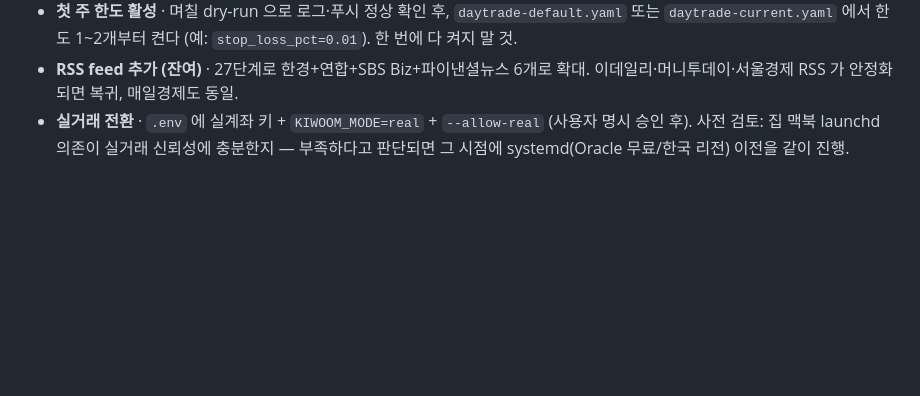
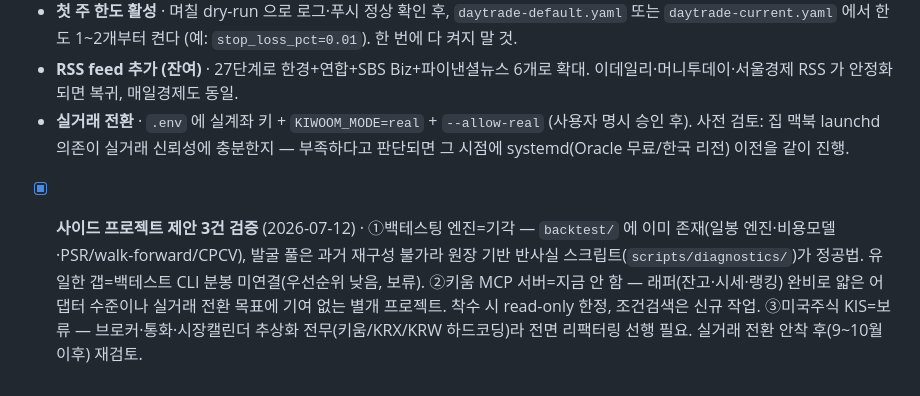
Before and after one commit to Mizeloble/auto-stock-trading, a Markdown page: todo-list.md, the part around the change. GitHub-like rendering; blank space fills up the shorter version.

Commit message:
docs(todo): 사이드 프로젝트 제안 3건 검증 결론 기록 — 백테스터 기각·MCP 보류·KIS 보류
Co-Authored-By: Claude Fable 5 <noreply@anthropic.com>

```diff
--- a/todo-list.md
+++ b/todo-list.md
@@ -240,3 +240,4 @@
 - **첫 주 한도 활성** · 며칠 dry-run 으로 로그·푸시 정상 확인 후, `daytrade-default.yaml` 또는 `daytrade-current.yaml` 에서 한도 1~2개부터 켠다 (예: `stop_loss_pct=0.01`). 한 번에 다 켜지 말 것.
 - **RSS feed 추가 (잔여)** · 27단계로 한경+연합+SBS Biz+파이낸셜뉴스 6개로 확대. 이데일리·머니투데이·서울경제 RSS 가 안정화되면 복귀, 매일경제도 동일.
 - **실거래 전환** · `.env` 에 실계좌 키 + `KIWOOM_MODE=real` + `--allow-real` (사용자 명시 승인 후). 사전 검토: 집 맥북 launchd 의존이 실거래 신뢰성에 충분한지 — 부족하다고 판단되면 그 시점에 systemd(Oracle 무료/한국 리전) 이전을 같이 진행.
+- [x] **사이드 프로젝트 제안 3건 검증** (2026-07-12) · ①백테스팅 엔진=기각 — `backtest/` 에 이미 존재(일봉 엔진·비용모델·PSR/walk-forward/CPCV), 발굴 풀은 과거 재구성 불가라 원장 기반 반사실 스크립트(`scripts/diagnostics/`)가 정공법. 유일한 갭=백테스트 CLI 분봉 미연결(우선순위 낮음, 보류). ②키움 MCP 서버=지금 안 함 — 래퍼(잔고·시세·랭킹) 완비로 얇은 어댑터 수준이나 실거래 전환 목표에 기여 없는 별개 프로젝트. 착수 시 read-only 한정, 조건검색은 신규 작업. ③미국주식 KIS=보류 — 브로커·통화·시장캘린더 추상화 전무(키움/KRX/KRW 하드코딩)라 전면 리팩터링 선행 필요. 실거래 전환 안착 후(9~10월 이후) 재검토.
```
